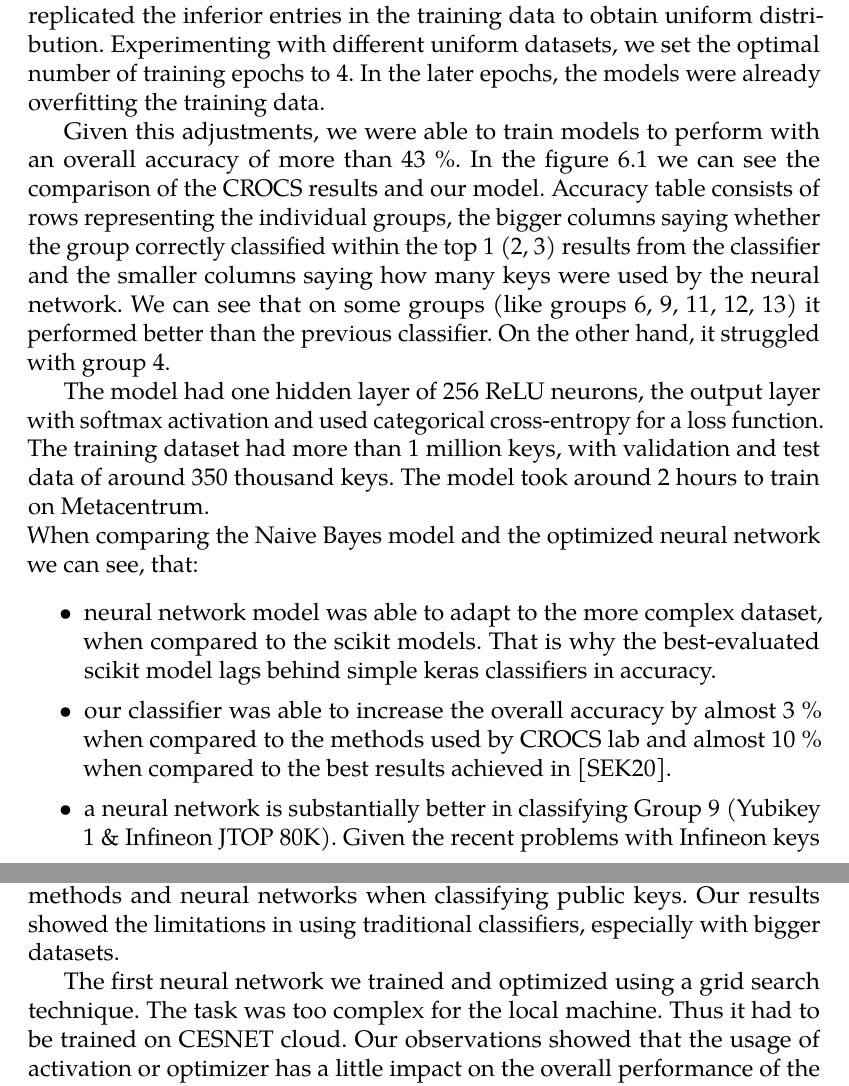
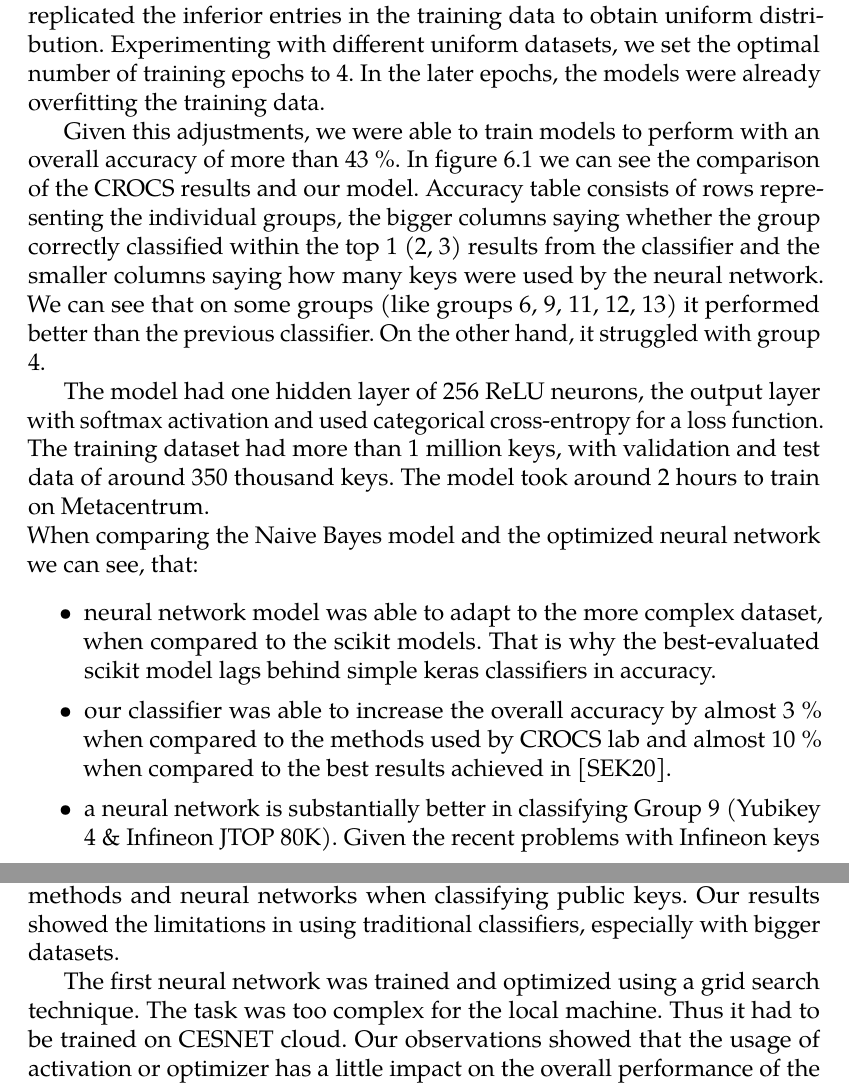
Before and after one commit to rlapar/thesis, a LaTeX thesis (thesis.tex, which reads tex/chapters/conclusion.tex, tex/chapters/results.tex): two parts of pages 55 and 61 of 92, joined at a grey line, cut so that both start at the same text. Compiled offline with pdfLaTeX.

Commit message:
Chapter results: grammar check

```diff
--- a/tex/chapters/conclusion.tex
+++ b/tex/chapters/conclusion.tex
@@ -8,7 +8,7 @@ A big part of this thesis was the design of an application, capable of working w
 
 Using our framework, we methodologically compared the traditional methods and neural networks when classifying public keys. Our results showed the limitations in using traditional classifiers, especially with bigger datasets.
 
-The first neural network we trained and optimized using a grid search technique. The task was too complex for the local machine. Thus it had to be trained on CESNET cloud. Our observations showed that the usage of activation or optimizer has a little impact on the overall performance of the model. On the other hand, the uniform training dataset and topology were much more important. This optimized classifier performed better than Naive Bayes, especially on the large classes, where we had sufficient amount of data.
+The first neural network was trained and optimized using a grid search technique. The task was too complex for the local machine. Thus it had to be trained on CESNET cloud. Our observations showed that the usage of activation or optimizer has a little impact on the overall performance of the model. On the other hand, the uniform training dataset and topology were much more important. This optimized classifier performed better than Naive Bayes, especially on the large classes, where we had sufficient amount of data.
 
 \textbf{TODO second model rewrite}
 
--- a/tex/chapters/results.tex
+++ b/tex/chapters/results.tex
@@ -58,7 +58,7 @@ The choice of topology affected the accuracy more significantly. The sparse mode
 
 We generated our training / valid and test data in the ratio of 60:20:20. All of these sets were disjoint. Training and validation sets were used during the training phase and the independent test set for the final evaluation and overall accuracy. However, even if the overall accuracy reached 40 \%, it happened, that the classifier was poorly trained, especially when the probability distribution of labels over the training set was not uniform. The huge class 13 overshadowed all the other classes. Based on the confusion matrix, we replicated the inferior entries in the training data to obtain uniform distribution. Experimenting with different uniform datasets, we set the optimal number of training epochs to 4. In the later epochs, the models were already overfitting the training data.
 
-Given this adjustments, we were able to train models to perform with an overall accuracy of more than 43 \%. In the figure \ref{comparison-results} we can see the comparison of the CROCS results and our model. Accuracy table consists of rows representing the individual groups, the bigger columns saying whether the group correctly classified within the top 1 (2, 3) results from the classifier and the smaller columns saying how many keys were used by the neural network. We can see that on some groups (like groups 6, 9, 11, 12, 13) it performed better than the previous classifier. On the other hand, it struggled with group 4.
+Given this adjustments, we were able to train models to perform with an overall accuracy of more than 43 \%. In figure \ref{comparison-results} we can see the comparison of the CROCS results and our model. Accuracy table consists of rows representing the individual groups, the bigger columns saying whether the group correctly classified within the top 1 (2, 3) results from the classifier and the smaller columns saying how many keys were used by the neural network. We can see that on some groups (like groups 6, 9, 11, 12, 13) it performed better than the previous classifier. On the other hand, it struggled with group 4.
 
 The model had one hidden layer of 256 ReLU neurons, the output layer with softmax activation and used categorical cross-entropy for a loss function. The training dataset had more than 1 million keys, with validation and test data of around 350 thousand keys. The model took around 2 hours to train on Metacentrum.
 
@@ -80,7 +80,7 @@ When comparing the Naive Bayes model and the optimized neural network we can see
 
 \item our classifier was able to increase the overall accuracy by almost 3 \% when compared to the methods used by CROCS lab and almost 10 \% when compared to the best results achieved in \cite{thesis_sekan}.
 
-\item a neural network is substantially better in classifying Group 9 (Yubikey 1 \& Infineon JTOP 80K). Given the recent problems with Infineon keys \cite{svenda_2}, discovering their keys with high probability could have been used for potential attack.
+\item a neural network is substantially better in classifying Group 9 (Yubikey 4 \& Infineon JTOP 80K). Given the recent problems with Infineon keys \cite{svenda_2}, discovering their keys with high probability could have been used for potential attack.
 
 \item it performs slightly better on groups 8, 10, 11, 12, 13.
 
```
Also changed, not shown: tex/chapters/results.tex (4 more changed lines).
